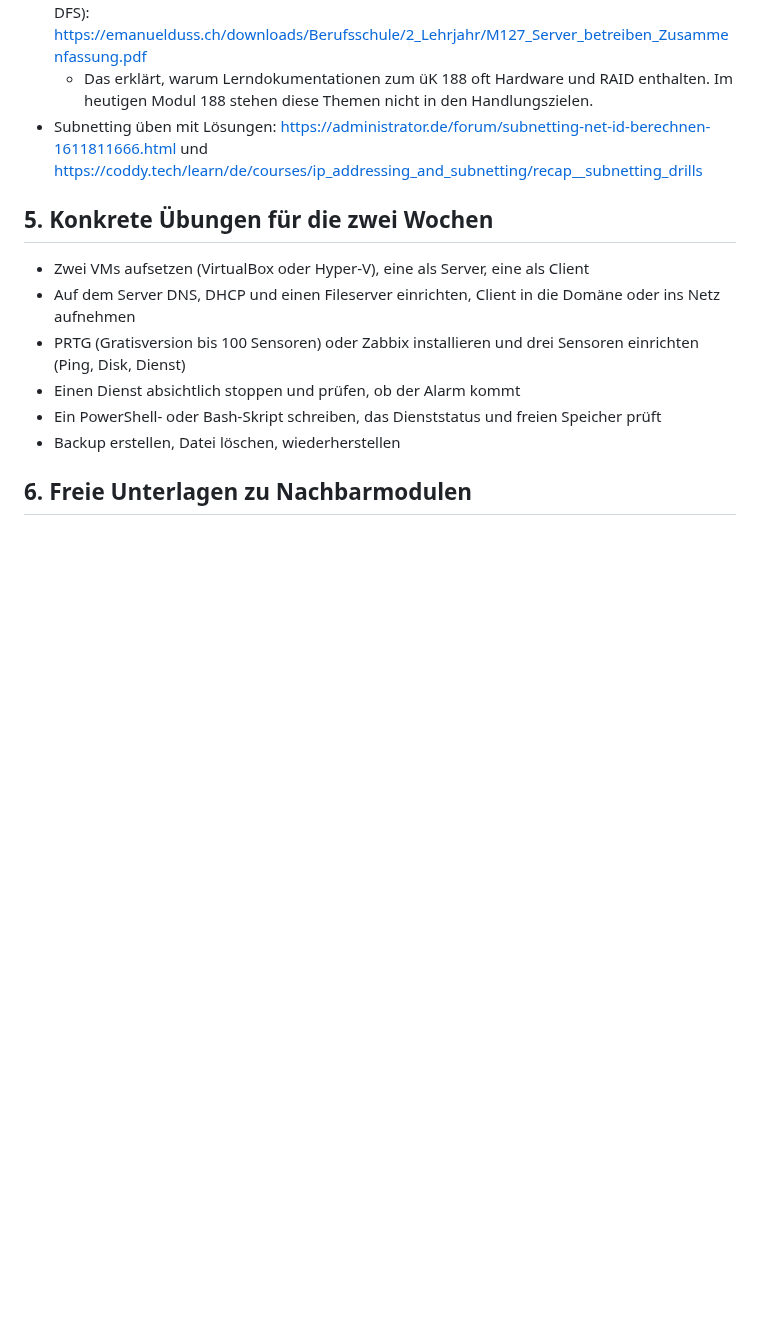
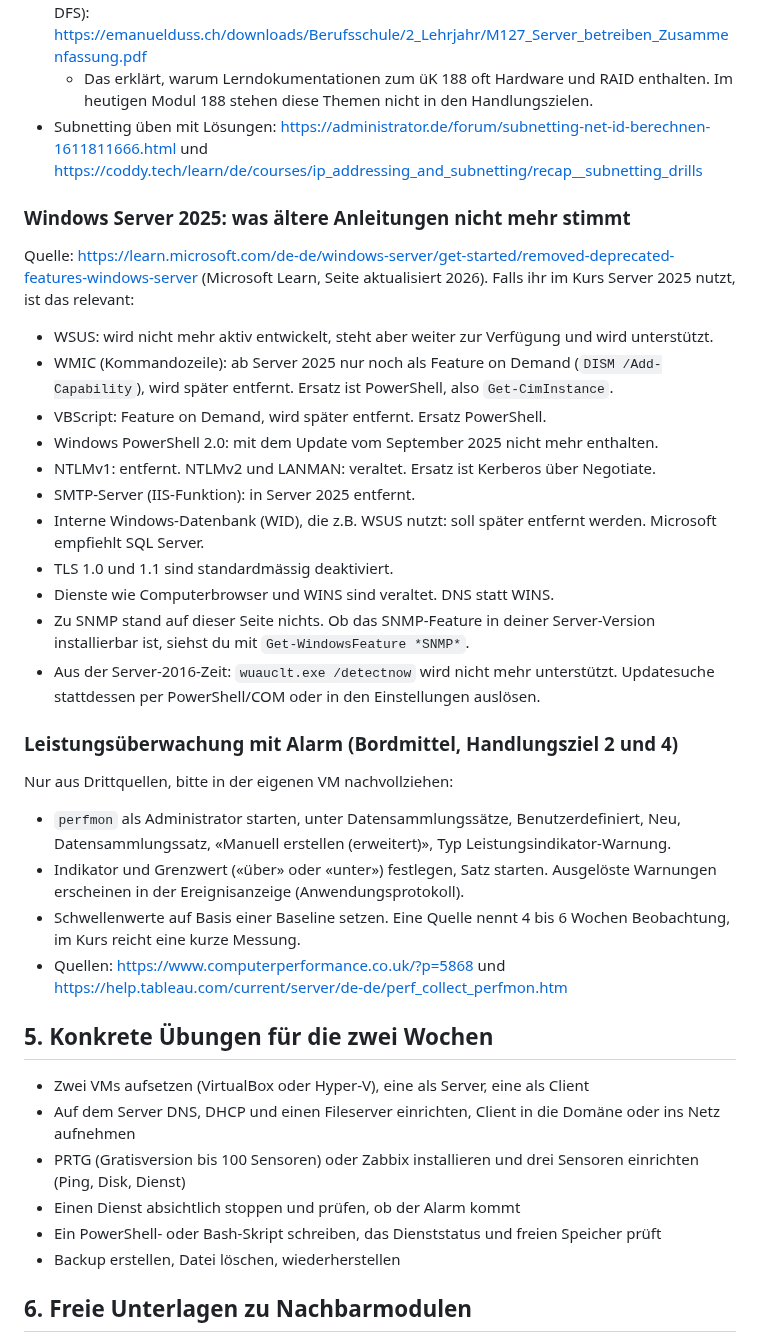
Before and after one commit to MCtaxidriver/Claude, a Markdown page: docs/UEK-188-Vorbereitung.md, the part around the change. Rendered like a GitHub page; blank space fills up the shorter version.

Commit message:
ÜK 188: Änderungen in Windows Server 2025 und Leistungsüberwachung mit Alarm ergänzt
Co-Authored-By: Claude Sonnet 5.5 <noreply@anthropic.com>
Claude-Session: https://claude.ai/code/session_01Hq4LnXEYJGY9kwYpqtvxho

```diff
--- a/docs/UEK-188-Vorbereitung.md
+++ b/docs/UEK-188-Vorbereitung.md
@@ -375,6 +375,29 @@ Zusammenhang zu 188: In 123 richtest du die Dienste ein, in 188 betreibst, patch
   - Das erklärt, warum Lerndokumentationen zum üK 188 oft Hardware und RAID enthalten. Im heutigen Modul 188 stehen diese Themen nicht in den Handlungszielen.
 - Subnetting üben mit Lösungen: https://administrator.de/forum/subnetting-net-id-berechnen-1611811666.html und https://coddy.tech/learn/de/courses/ip_addressing_and_subnetting/recap__subnetting_drills
 
+### Windows Server 2025: was ältere Anleitungen nicht mehr stimmt
+
+Quelle: https://learn.microsoft.com/de-de/windows-server/get-started/removed-deprecated-features-windows-server (Microsoft Learn, Seite aktualisiert 2026). Falls ihr im Kurs Server 2025 nutzt, ist das relevant:
+- WSUS: wird nicht mehr aktiv entwickelt, steht aber weiter zur Verfügung und wird unterstützt.
+- WMIC (Kommandozeile): ab Server 2025 nur noch als Feature on Demand (`DISM /Add-Capability`), wird später entfernt. Ersatz ist PowerShell, also `Get-CimInstance`.
+- VBScript: Feature on Demand, wird später entfernt. Ersatz PowerShell.
+- Windows PowerShell 2.0: mit dem Update vom September 2025 nicht mehr enthalten.
+- NTLMv1: entfernt. NTLMv2 und LANMAN: veraltet. Ersatz ist Kerberos über Negotiate.
+- SMTP-Server (IIS-Funktion): in Server 2025 entfernt.
+- Interne Windows-Datenbank (WID), die z.B. WSUS nutzt: soll später entfernt werden. Microsoft empfiehlt SQL Server.
+- TLS 1.0 und 1.1 sind standardmässig deaktiviert.
+- Dienste wie Computerbrowser und WINS sind veraltet. DNS statt WINS.
+- Zu SNMP stand auf dieser Seite nichts. Ob das SNMP-Feature in deiner Server-Version installierbar ist, siehst du mit `Get-WindowsFeature *SNMP*`.
+- Aus der Server-2016-Zeit: `wuauclt.exe /detectnow` wird nicht mehr unterstützt. Updatesuche stattdessen per PowerShell/COM oder in den Einstellungen auslösen.
+
+### Leistungsüberwachung mit Alarm (Bordmittel, Handlungsziel 2 und 4)
+
+Nur aus Drittquellen, bitte in der eigenen VM nachvollziehen:
+- `perfmon` als Administrator starten, unter Datensammlungssätze, Benutzerdefiniert, Neu, Datensammlungssatz, «Manuell erstellen (erweitert)», Typ Leistungsindikator-Warnung.
+- Indikator und Grenzwert («über» oder «unter») festlegen, Satz starten. Ausgelöste Warnungen erscheinen in der Ereignisanzeige (Anwendungsprotokoll).
+- Schwellenwerte auf Basis einer Baseline setzen. Eine Quelle nennt 4 bis 6 Wochen Beobachtung, im Kurs reicht eine kurze Messung.
+- Quellen: https://www.computerperformance.co.uk/?p=5868 und https://help.tableau.com/current/server/de-de/perf_collect_perfmon.htm
+
 ## 5. Konkrete Übungen für die zwei Wochen
 
 - Zwei VMs aufsetzen (VirtualBox oder Hyper-V), eine als Server, eine als Client
```
